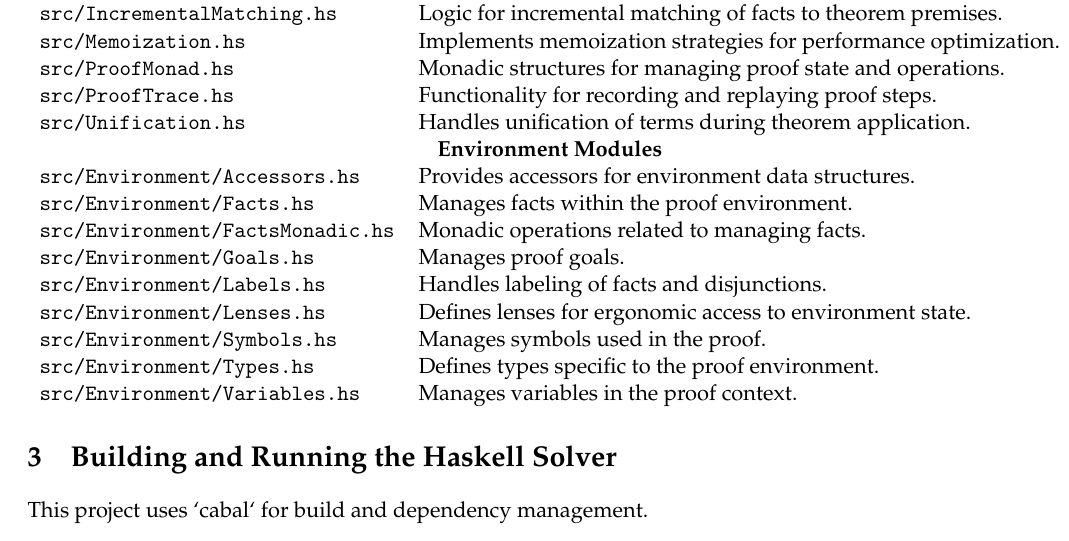
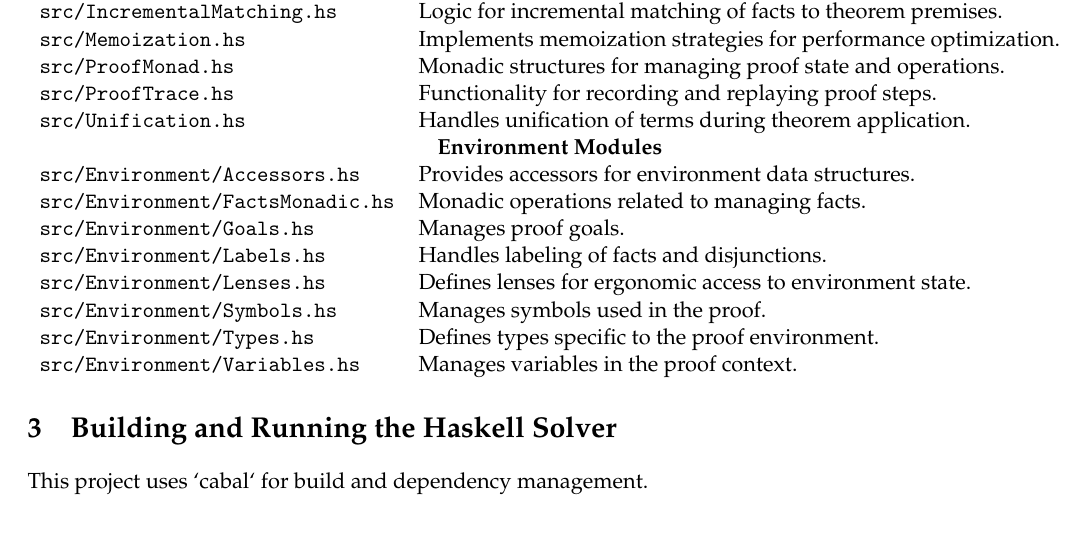
Before and after one commit to menezesd/SylowSolver, a LaTeX document (readme_haskell.tex): part of page 2 of 5, cut so that both start at the same text. Compiled offline with pdfLaTeX.

Commit message:
Refactor: Comprehensive improvements to maintainability, type safety, and module organization
This commit consolidates various refactorings:

- Eliminated duplication of Environment.Facts, migrating all usage to monadic versions.
- Introduced consistent pretty-printing for Fact and Arg types.
- Enhanced Arg handling with type-safe representation (argAtom).
- Removed unused and problematic ArgUtils module.
- Relocated applyStdThm for better modularity.
- Refined proof trace output using custom Show instances.
- Implemented type-safe Substitution in Unification.hs.
- Reviewed INLINE pragmas and theorem module consolidation, finding current state optimal.

```diff
--- a/readme_haskell.tex
+++ b/readme_haskell.tex
@@ -44,7 +44,7 @@ The code is split into focused modules:
 \texttt{src/Unification.hs} & Handles unification of terms during theorem application. \\
 \multicolumn{2}{c}{\textbf{Environment Modules}} \\
 \texttt{src/Environment/Accessors.hs} & Provides accessors for environment data structures. \\
-\texttt{src/Environment/Facts.hs} & Manages facts within the proof environment. \\
+
 \texttt{src/Environment/FactsMonadic.hs} & Monadic operations related to managing facts. \\
 \texttt{src/Environment/Goals.hs} & Manages proof goals. \\
 \texttt{src/Environment/Labels.hs} & Handles labeling of facts and disjunctions. \\
```
Also changed, not shown: 13 other files.
